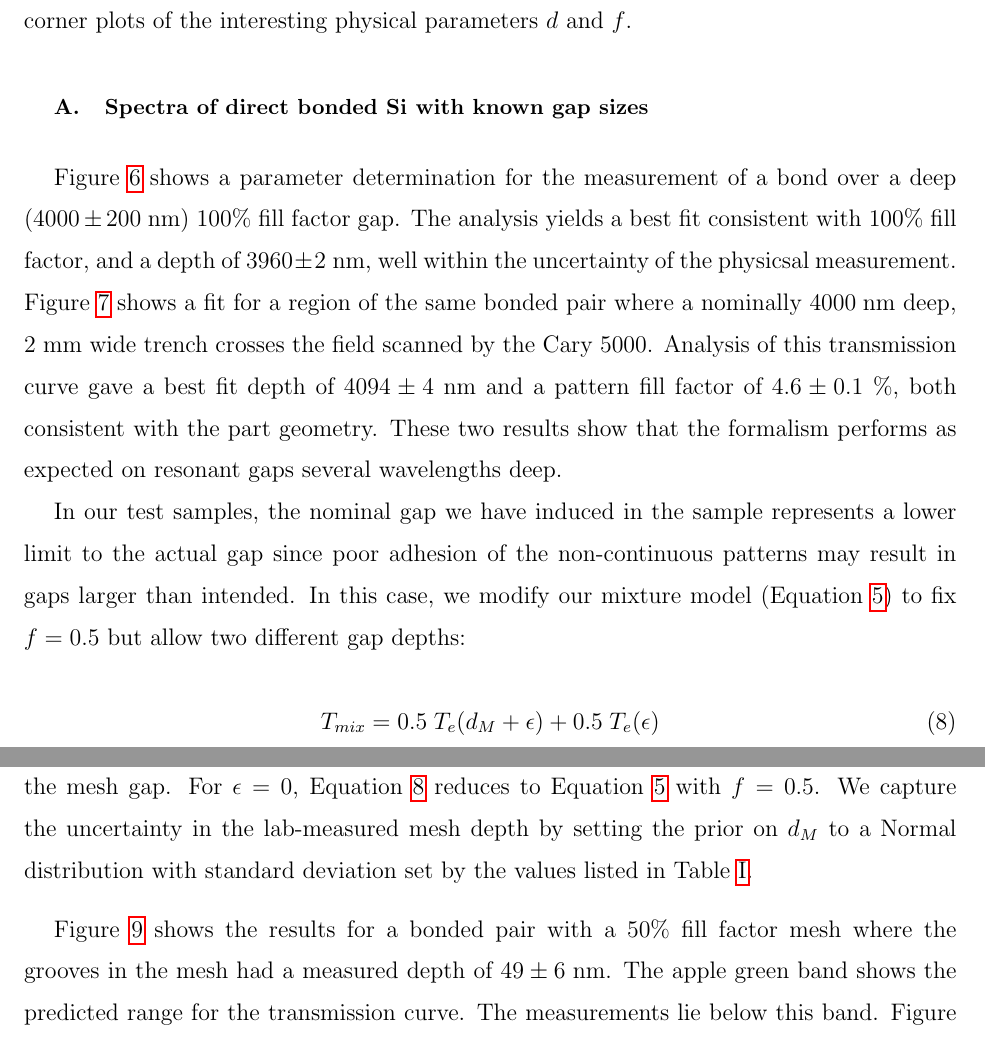
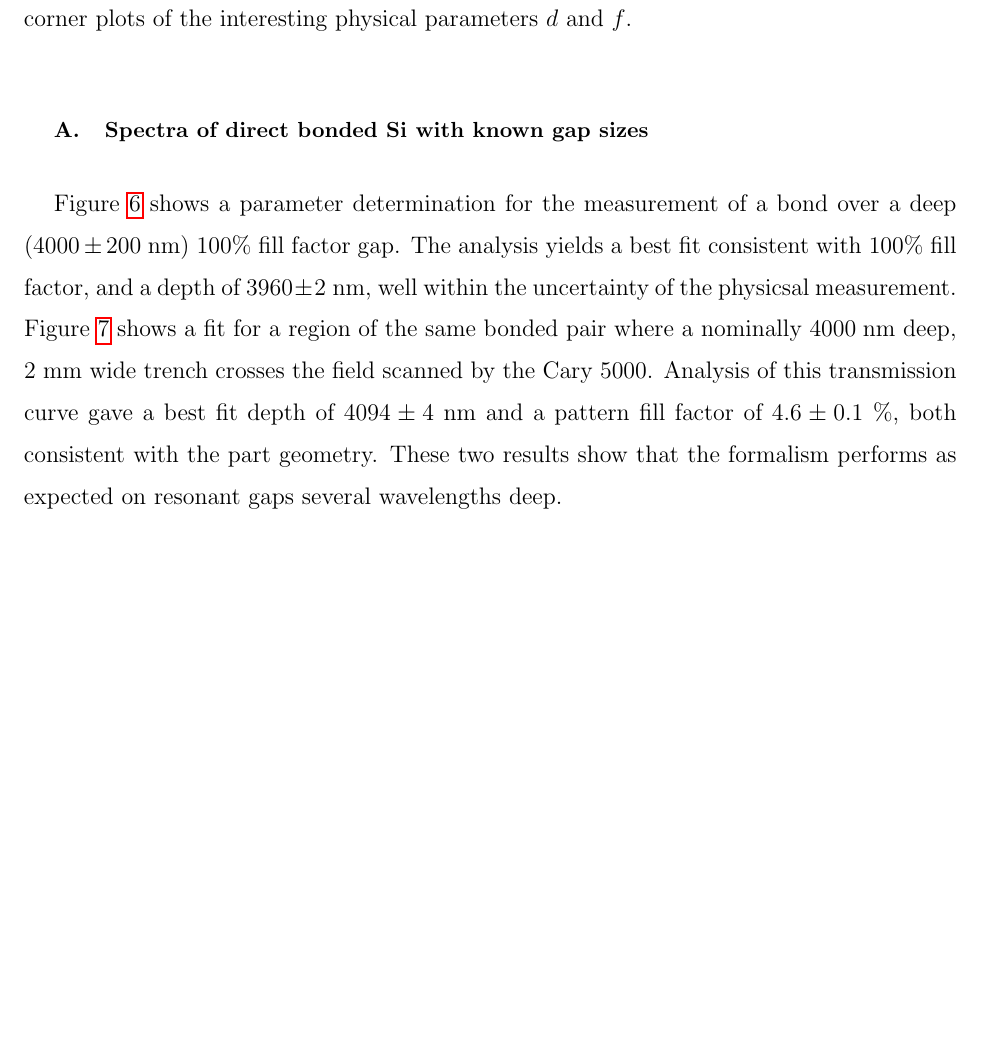
Before and after one commit to Echelle/AO_bonding_paper, a LaTeX paper (AO_bondedSi.tex): two parts of pages 17 and 18 of 34 before the commit and part of page 17 of 33 after it, the two joined at a grey line, cut so that both start at the same text, the shorter picture padded with empty space. Compiled offline with pdfLaTeX; a missing bibliography style is replaced by a similar one.

Commit message:
delete major swath of extra gap mixture model and discussion of extra gap in VG09

```diff
--- a/AO_bondedSi.tex
+++ b/AO_bondedSi.tex
@@ -215,17 +215,6 @@ where the residual vector $\boldsymbol{r}$ is the data $T_{obs}$ minus the model
 \label{secKnownGaps}
 
 Figure \ref{figVG03full} shows a parameter determination for the measurement of a bond over a deep ($4000 \pm 200\;$nm) 100\% fill factor gap.  The analysis yields a best fit consistent with 100\% fill factor, and a depth of $3960 \pm 2\;$nm, well within the uncertainty of the physicsal measurement.  Figure \ref{figVG03part} shows a fit for a region of the same bonded pair where a nominally $4000\;$nm deep, 2 mm wide trench crosses the field scanned by the Cary 5000.  Analysis of this transmission curve gave a best fit depth of $4094 \pm 4\;$nm and a pattern fill factor of $4.6 \pm 0.1\;\%$, both consistent with the part geometry.  These two results show that the formalism performs as expected on resonant gaps several wavelengths deep.
-
-In our test samples, the nominal gap we have induced in the sample represents a lower limit to the actual gap since poor adhesion of the non-continuous patterns may result in gaps larger than intended.  In this case, we modify our mixture model (Equation \ref{eqnMix}) to fix $f=0.5$ but allow two different gap depths:
-
-\begin{equation}
-	T_{mix} =  0.5 \; T_{e}(d_M + \epsilon) + 0.5 \; T_{e}(\epsilon) \label{eqnMix2Gaps}
-\end{equation}
-
-where the $d_M$ is the lab-measured mesh depth and $\epsilon$ is an undesired gap in excess of the mesh gap.  For $\epsilon =0$, Equation \ref{eqnMix2Gaps} reduces to Equation \ref{eqnMix} with $f=0.5$.  We capture the uncertainty in the lab-measured mesh depth by setting the prior on $d_M$ to a Normal distribution with standard deviation set by the values listed in Table \ref{tbl_experiments}.
-
-Figure \ref{figVG12} shows the results for a bonded pair with a 50\% fill factor mesh where the grooves in the mesh had a measured depth of $49\pm6\;$nm.  The apple green band shows the predicted range for the transmission curve.  The measurements lie below this band.  Figure \ref{figVG12_corner} demonstrates that $d_M$ and $\epsilon$ are degenerate, but consistent with a small $\sim 12\;$nm gap in excess of the mesh.  The presence of a number of bubbles both on and off the meshed areas of this and other samples (Figure \ref{figVS2021_IR_image}) lend credence to the idea that an additional gap of this magnitude was present at the position where we made the measurements but was not detected in the preparatory imaging.
-
 
 \input{tbls/tbl_DerivedGapSizes}
 
```
